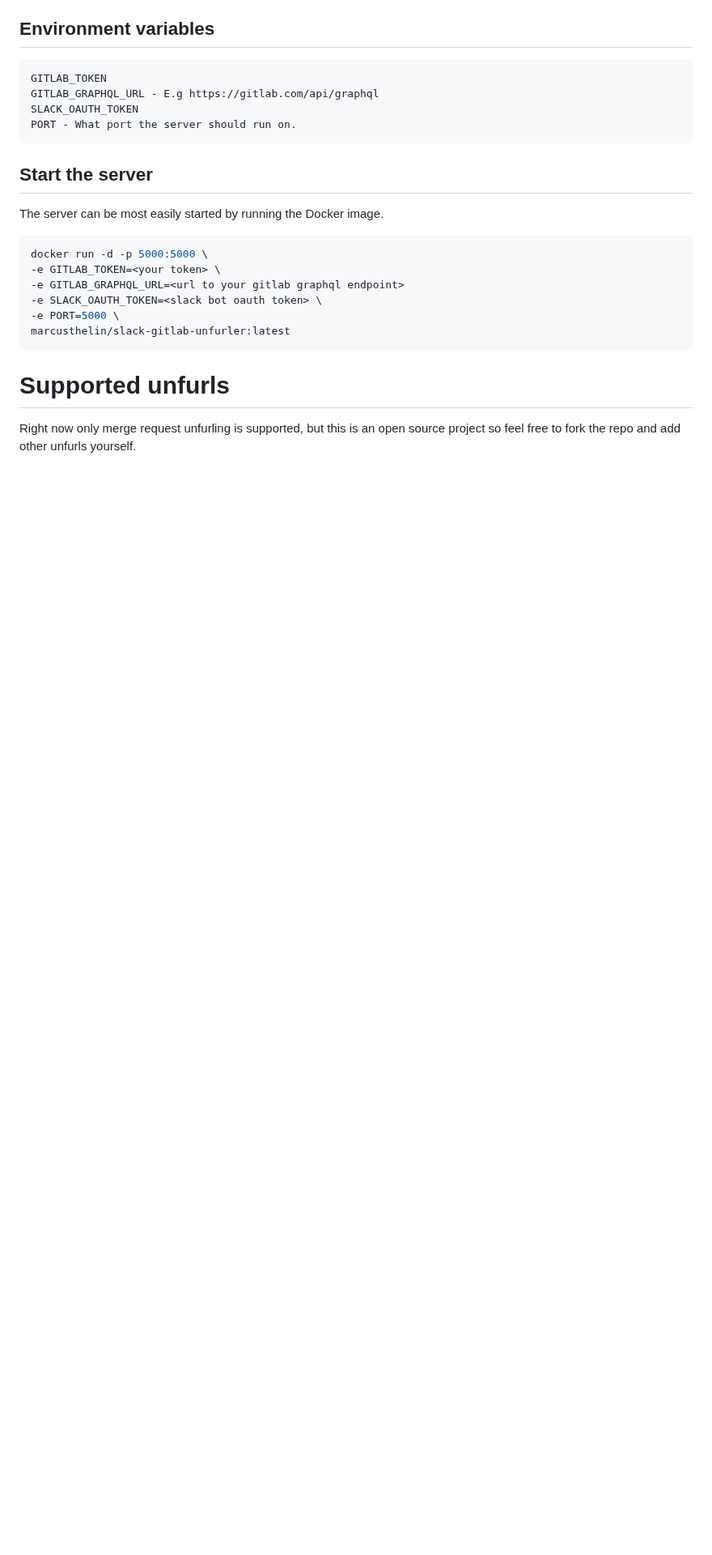
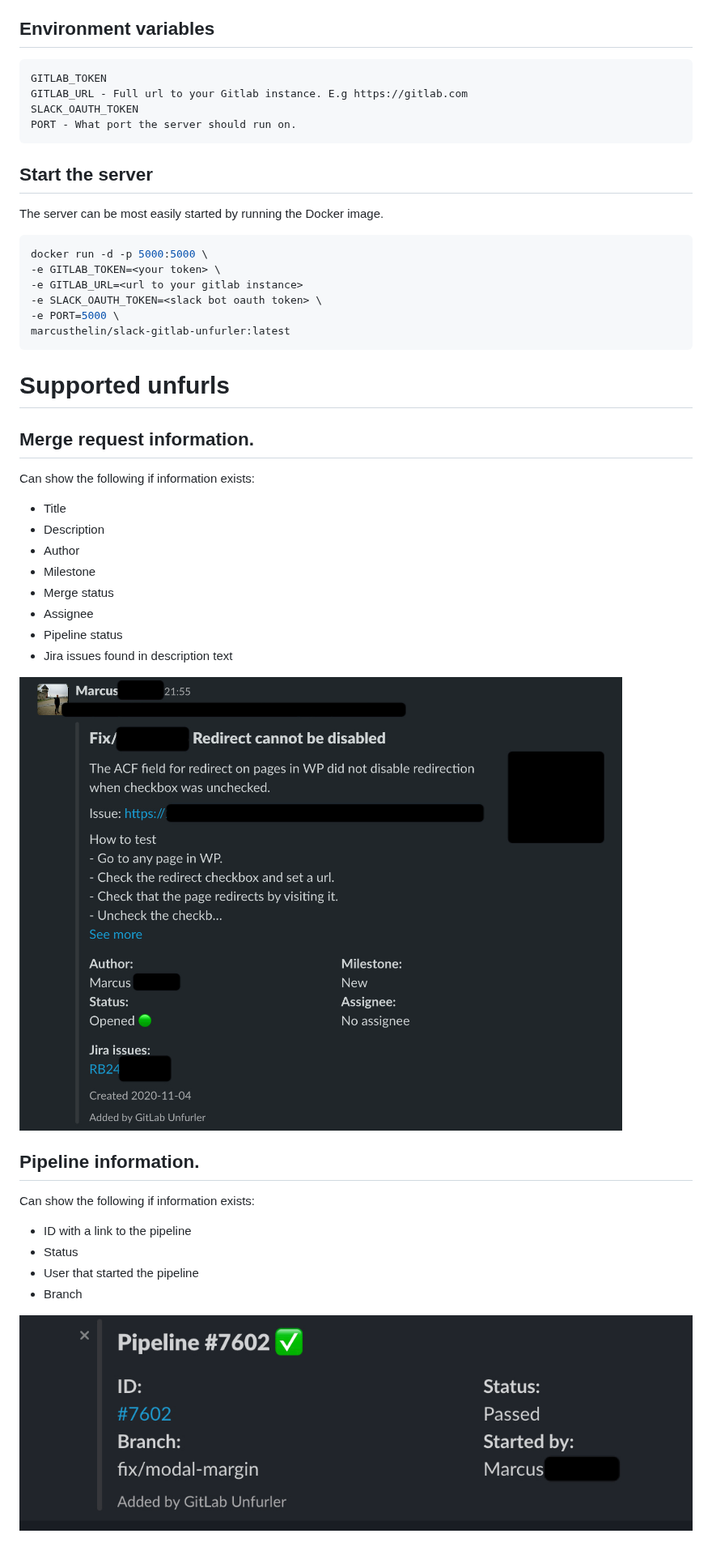
Before and after one commit to marcusthelin/slack-gitlab-unfurler, a Markdown page: README.md, the part around the change. Shown at 81% size. Drawn GitHub-style; pictures changed too: assets/images/merge_request.png (added), assets/images/pipeline.png (added); blank space fills up the shorter version.

````diff
--- a/README.md
+++ b/README.md
@@ -24,7 +24,7 @@ Finally, on the same page, under **App unfurl domains** add the domains the even
 ## Environment variables
 ```shell
 GITLAB_TOKEN
-GITLAB_GRAPHQL_URL - E.g https://gitlab.com/api/graphql
+GITLAB_URL - Full url to your Gitlab instance. E.g https://gitlab.com
 SLACK_OAUTH_TOKEN
 PORT - What port the server should run on.
 ```
@@ -34,11 +34,33 @@ The server can be most easily started by running the Docker image.
 ```shell
 docker run -d -p 5000:5000 \
 -e GITLAB_TOKEN=<your token> \
--e GITLAB_GRAPHQL_URL=<url to your gitlab graphql endpoint>
+-e GITLAB_URL=<url to your gitlab instance>
 -e SLACK_OAUTH_TOKEN=<slack bot oauth token> \
 -e PORT=5000 \
 marcusthelin/slack-gitlab-unfurler:latest
 ```
 
 # Supported unfurls
-Right now only merge request unfurling is supported, but this is an open source project so feel free to fork the repo and add other unfurls yourself.
+## Merge request information.
+
+Can show the following if information exists:
+- Title
+- Description
+- Author
+- Milestone
+- Merge status
+- Assignee
+- Pipeline status
+- Jira issues found in description text
+
+![Merge request](assets/images/merge_request.png)
+
+## Pipeline information.
+
+Can show the following if information exists:
+- ID with a link to the pipeline
+- Status
+- User that started the pipeline
+- Branch
+
+![Pipeline status](assets/images/pipeline.png)
````
